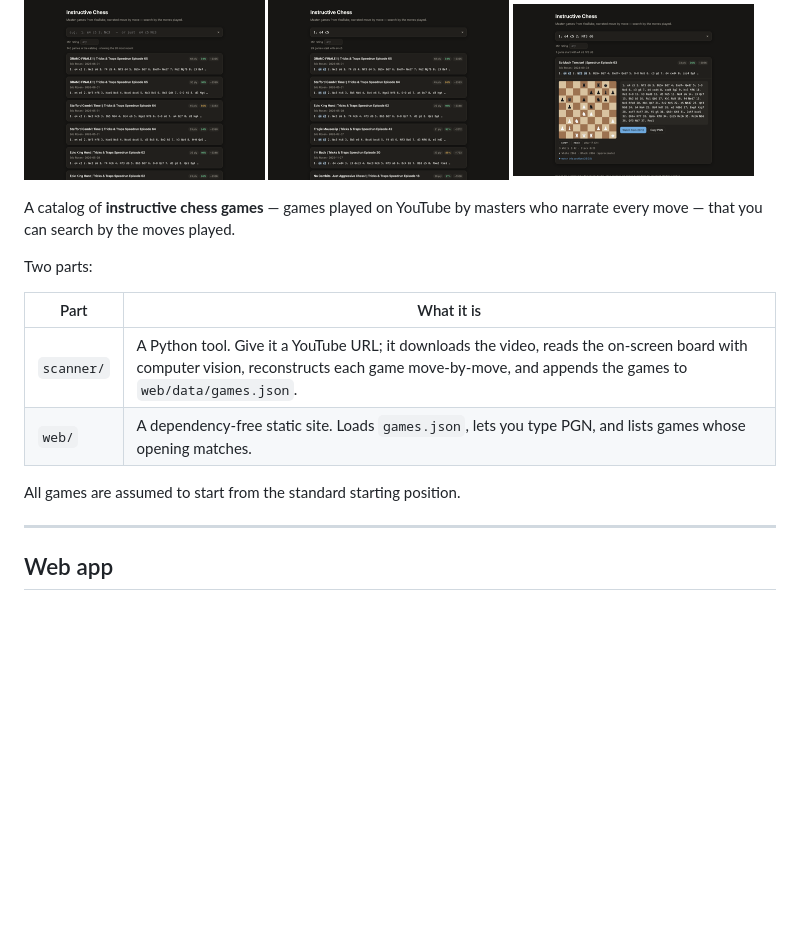
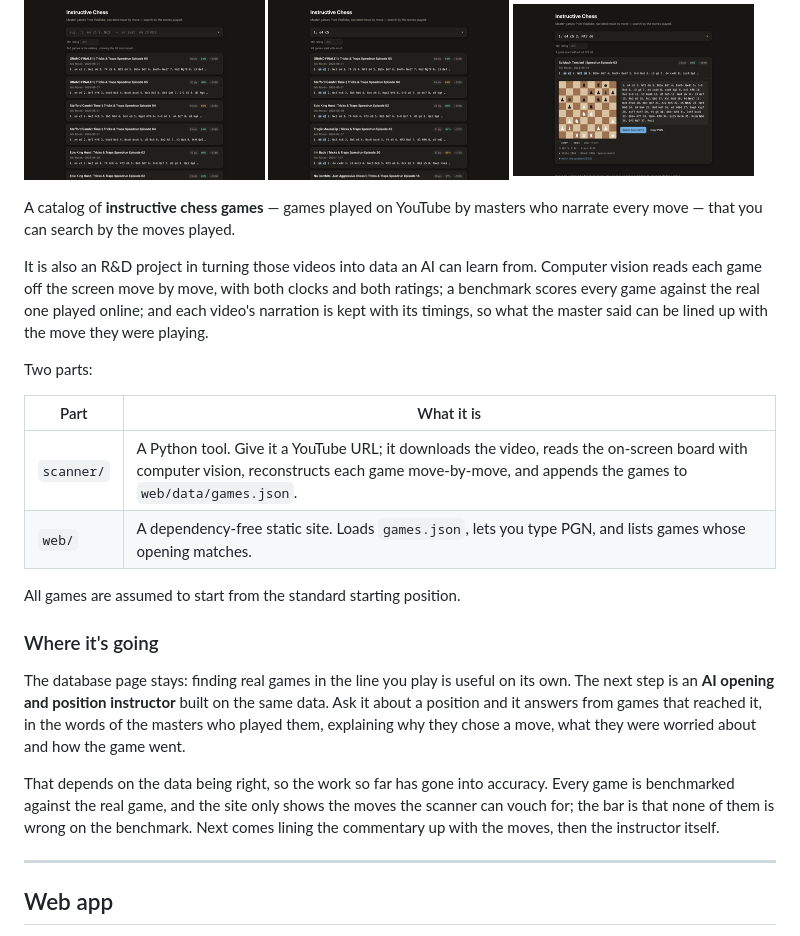
Before and after one commit to catchouli/instructive-chess, a Markdown page: README.md, the part around the change. Drawn GitHub-style; blank space fills up the shorter version.

Commit message:
README: the AI opening/position instructor this data is heading towards

```diff
--- a/README.md
+++ b/README.md
@@ -11,6 +11,12 @@
 A catalog of **instructive chess games** — games played on YouTube by masters who narrate
 every move — that you can search by the moves played.
 
+It is also an R&D project in turning those videos into data an AI can learn from. Computer
+vision reads each game off the screen move by move, with both clocks and both ratings; a
+benchmark scores every game against the real one played online; and each video's narration
+is kept with its timings, so what the master said can be lined up with the move they were
+playing.
+
 Two parts:
 
 | Part | What it is |
@@ -19,6 +25,18 @@ Two parts:
 | `web/` | A dependency-free static site. Loads `games.json`, lets you type PGN, and lists games whose opening matches. |
 
 All games are assumed to start from the standard starting position.
+
+### Where it's going
+
+The database page stays: finding real games in the line you play is useful on its own. The
+next step is an **AI opening and position instructor** built on the same data. Ask it about a
+position and it answers from games that reached it, in the words of the masters who played
+them, explaining why they chose a move, what they were worried about and how the game went.
+
+That depends on the data being right, so the work so far has gone into accuracy. Every game
+is benchmarked against the real game, and the site only shows the moves the scanner can
+vouch for; the bar is that none of them is wrong on the benchmark. Next comes lining the
+commentary up with the moves, then the instructor itself.
 
 ---
 
```
